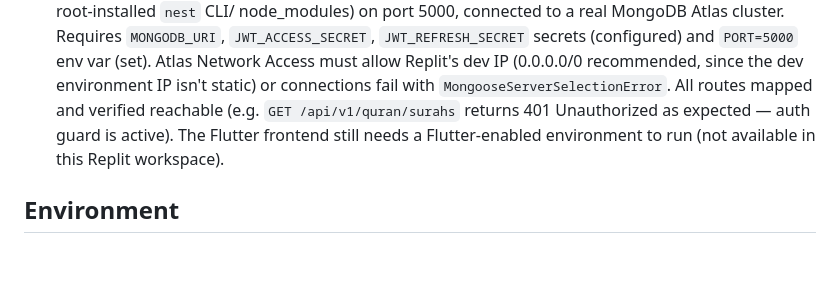
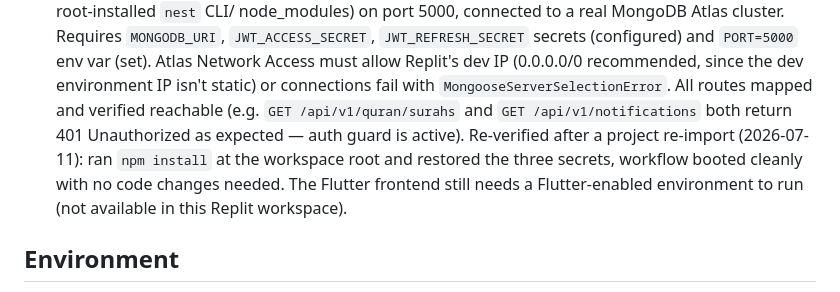
Before and after one commit to Darsh20009/siraja, a Markdown page: replit.md, the part around the change. Rendered like a GitHub page; blank space fills up the shorter version.

Commit message:
Update replit.md documentation
Replit-Commit-Author: Agent

```diff
--- a/replit.md
+++ b/replit.md
@@ -130,10 +130,13 @@ environment config) live in `docs/architecture/`. Start at
   Access must allow Replit's dev IP (0.0.0.0/0 recommended, since the
   dev environment IP isn't static) or connections fail with
   `MongooseServerSelectionError`. All routes mapped and verified
-  reachable (e.g. `GET /api/v1/quran/surahs` returns 401 Unauthorized
-  as expected — auth guard is active). The Flutter frontend still needs
-  a Flutter-enabled environment to run (not available in this Replit
-  workspace).
+  reachable (e.g. `GET /api/v1/quran/surahs` and `GET
+  /api/v1/notifications` both return 401 Unauthorized as expected —
+  auth guard is active). Re-verified after a project re-import
+  (2026-07-11): ran `npm install` at the workspace root and restored
+  the three secrets, workflow booted cleanly with no code changes
+  needed. The Flutter frontend still needs a Flutter-enabled
+  environment to run (not available in this Replit workspace).
 
 ## Environment
 
```
